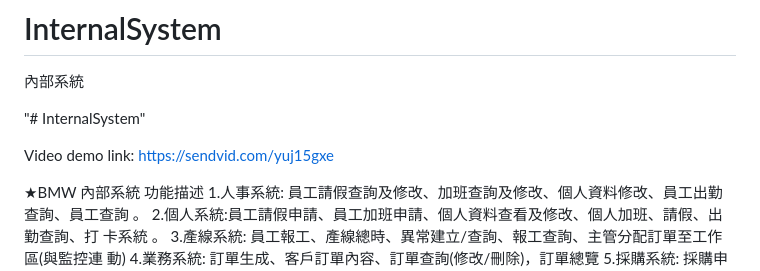
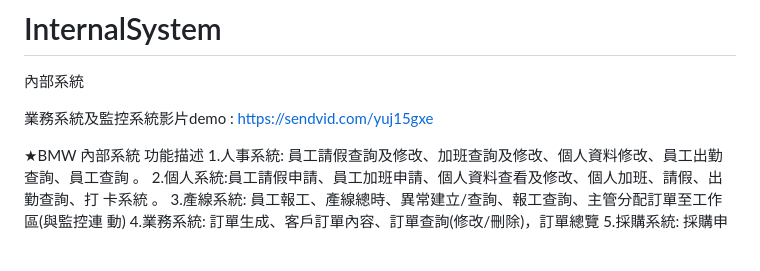
Before and after one commit to backslash789/InternalSystem, a Markdown page: README.md, the part around the change. Rendered like a GitHub page; blank space fills up the shorter version.

```diff
--- a/README.md
+++ b/README.md
@@ -1,11 +1,9 @@
 # InternalSystem
 內部系統
 
-"# InternalSystem"
 
 
-
-Video demo link:
+業務系統及監控系統影片demo :
 https://sendvid.com/yuj15gxe
 
 
```
